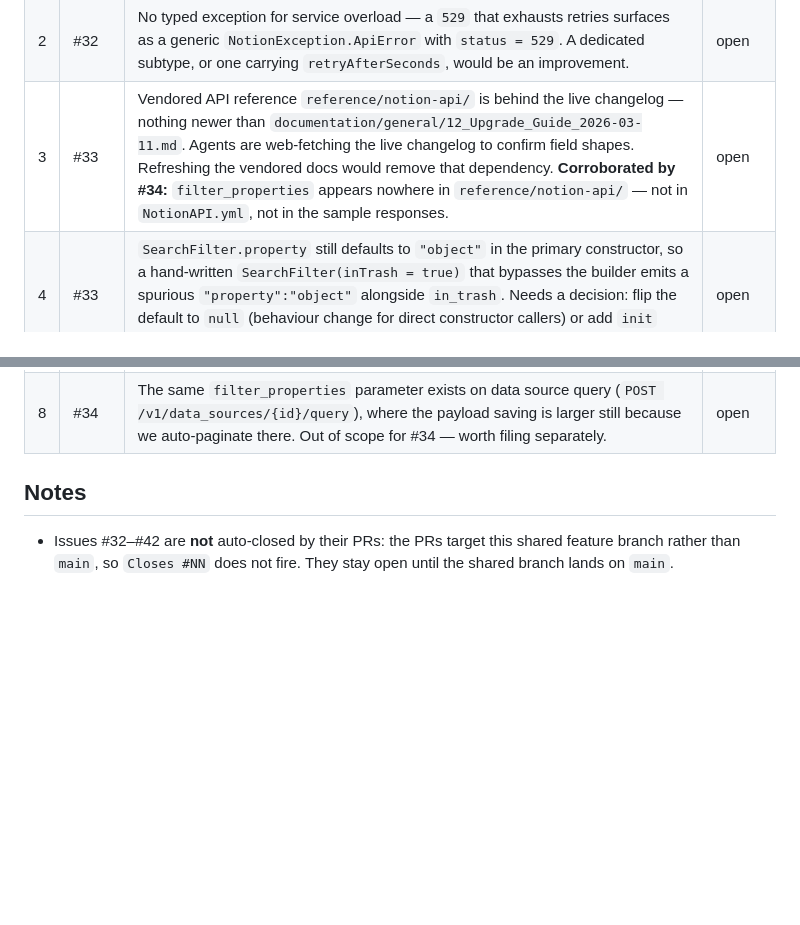
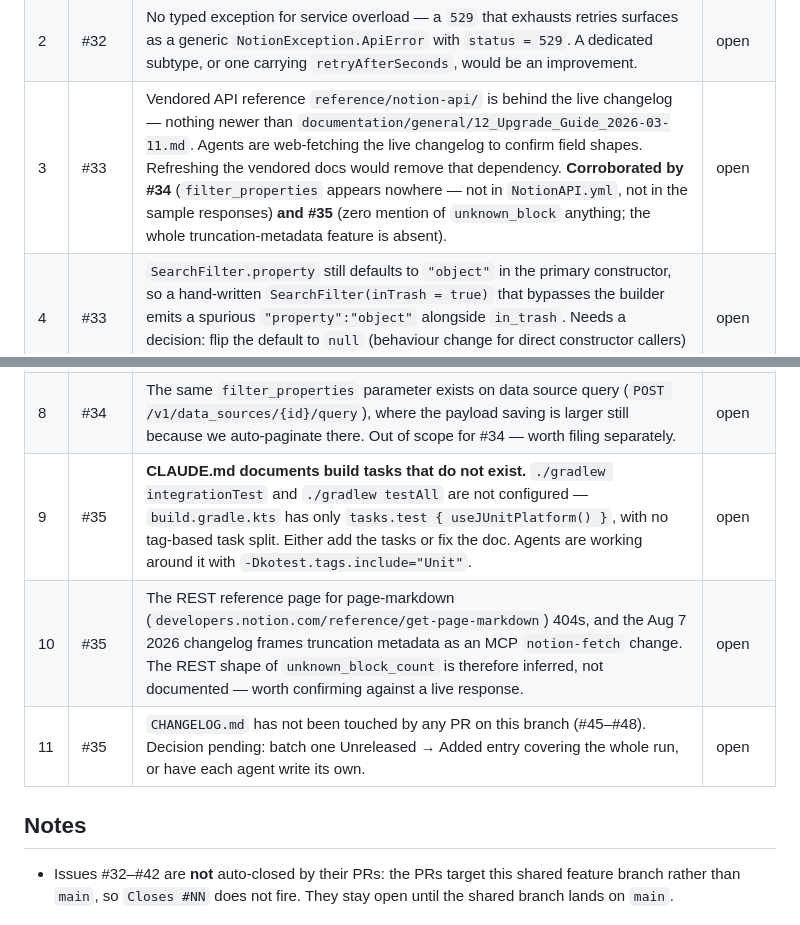
Before and after one commit to jsaabel/kotlin-notion-client, a Markdown page: FOLLOWUPS.md, 2 parts joined by grey strips. Rendered like a GitHub page; blank space fills up the shorter version.

Commit message:
docs(followups): add items surfaced by issue #35

```diff
--- a/FOLLOWUPS.md
+++ b/FOLLOWUPS.md
@@ -12,12 +12,15 @@ Status: `open` · `filed` (issue created) · `done` · `wont-do`
 |---|------|-----------|--------|
 | 1 | #32 | `docs/error-handling.md` (~lines 300–345) documents a `RateLimitConfig` API that no longer exists (`strategy`, `baseDelayMs`, `maxDelayMs`, `respectRetryAfter`, and the CONSERVATIVE/BALANCED/AGGRESSIVE presets), and never states which statuses are retried. Already stale before this run. Resync it and document the 429/529/502/503/504 retry matrix. | open |
 | 2 | #32 | No typed exception for service overload — a `529` that exhausts retries surfaces as a generic `NotionException.ApiError` with `status = 529`. A dedicated subtype, or one carrying `retryAfterSeconds`, would be an improvement. | open |
-| 3 | #33 | Vendored API reference `reference/notion-api/` is behind the live changelog — nothing newer than `documentation/general/12_Upgrade_Guide_2026-03-11.md`. Agents are web-fetching the live changelog to confirm field shapes. Refreshing the vendored docs would remove that dependency. **Corroborated by #34:** `filter_properties` appears nowhere in `reference/notion-api/` — not in `NotionAPI.yml`, not in the sample responses. | open |
+| 3 | #33 | Vendored API reference `reference/notion-api/` is behind the live changelog — nothing newer than `documentation/general/12_Upgrade_Guide_2026-03-11.md`. Agents are web-fetching the live changelog to confirm field shapes. Refreshing the vendored docs would remove that dependency. **Corroborated by #34** (`filter_properties` appears nowhere — not in `NotionAPI.yml`, not in the sample responses) **and #35** (zero mention of `unknown_block` anything; the whole truncation-metadata feature is absent). | open |
 | 4 | #33 | `SearchFilter.property` still defaults to `"object"` in the primary constructor, so a hand-written `SearchFilter(inTrash = true)` that bypasses the builder emits a spurious `"property":"object"` alongside `in_trash`. Needs a decision: flip the default to `null` (behaviour change for direct constructor callers) or add `init` validation. | open |
 | 5 | #33 | No `is_archived` convenience overload on `DataSourcesApi.query`/`queryAsFlow`/`queryFirstPage`, and no trash variant of `SearchApi.search(query: String)`. Both are reachable via the request/builder objects; left alone for minimal scope, but worth filing if the ergonomics bite. | open |
 | 6 | #34 | IDEAS.md #5 is **not** closed by #34. The percent-decode fix lives in `PagesApi` only (`decodePropertyId`); normalising property IDs during `DataSource` schema deserialisation — what #5 actually asks for — is untouched. If #5 is picked up, consider promoting `decodePropertyId` into a shared util, which would make the `PagesApi` helper redundant. | open |
 | 7 | #34 | `filter_properties` is documented as capped at 100 IDs; no validation was added, since `RequestValidator` is body-shaped and this is a query-param concern. Add fail-fast validation if wanted. | open |
 | 8 | #34 | The same `filter_properties` parameter exists on data source query (`POST /v1/data_sources/{id}/query`), where the payload saving is larger still because we auto-paginate there. Out of scope for #34 — worth filing separately. | open |
+| 9 | #35 | **CLAUDE.md documents build tasks that do not exist.** `./gradlew integrationTest` and `./gradlew testAll` are not configured — `build.gradle.kts` has only `tasks.test { useJUnitPlatform() }`, with no tag-based task split. Either add the tasks or fix the doc. Agents are working around it with `-Dkotest.tags.include="Unit"`. | open |
+| 10 | #35 | The REST reference page for page-markdown (`developers.notion.com/reference/get-page-markdown`) 404s, and the Aug 7 2026 changelog frames truncation metadata as an MCP `notion-fetch` change. The REST shape of `unknown_block_count` is therefore inferred, not documented — worth confirming against a live response. | open |
+| 11 | #35 | `CHANGELOG.md` has not been touched by any PR on this branch (#45–#48). Decision pending: batch one Unreleased → Added entry covering the whole run, or have each agent write its own. | open |
 
 ## Notes
 
```
